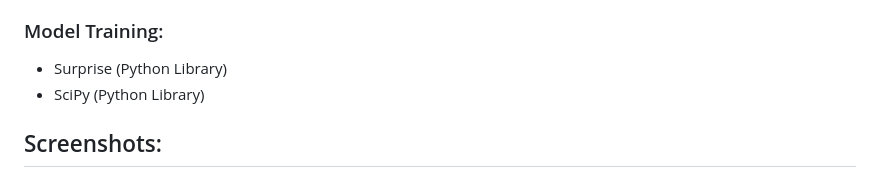
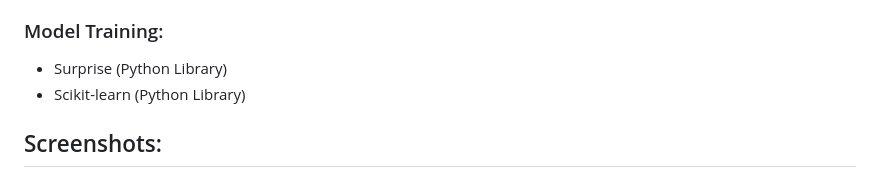
Before and after one commit to Techie5879/moviepp, a Markdown page: README.md, the part around the change. GitHub-like rendering.

Commit message:
Update README.md
fix

```diff
--- a/README.md
+++ b/README.md
@@ -21,7 +21,7 @@ The deployed verion uses an SVD model item-based CF recommender system (same as
 
 ### Model Training:
 - Surprise (Python Library)
-- SciPy (Python Library)
+- Scikit-learn (Python Library)
 
 ## Screenshots:
 ### Home page:
```
